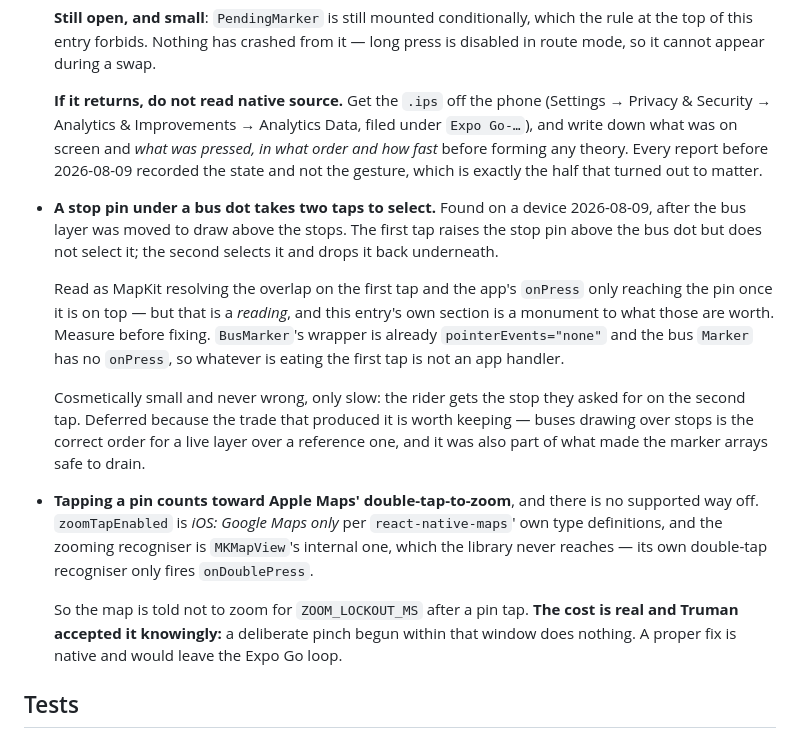
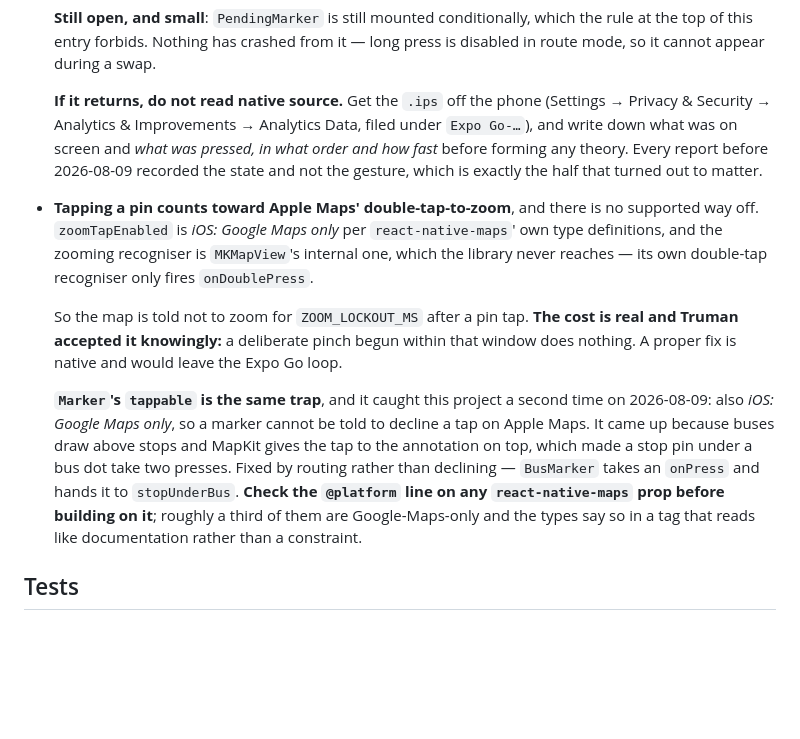
Before and after one commit to choytr/where-da-bus, a Markdown page: docs/backlog.md, the part around the change. GitHub-like rendering; blank space fills up the shorter version.

Commit message:
Retire the two-tap entry; keep the trap it taught
It was filed and fixed the same evening, so it does not belong in a list
of deferred defects. What survives it is the general fact, folded into
the zoomTapEnabled bullet it belongs beside: `tappable` is another
Google-Maps-only prop, and roughly a third of react-native-maps' props
carry that @platform tag in a tone that reads like documentation rather
than a constraint. Check it before building on a prop.

Co-Authored-By: Claude Opus 5 <noreply@anthropic.com>
Claude-Session: https://claude.ai/code/session_01HnjtLhQjPVHTNY53EsswxK

```diff
--- a/docs/backlog.md
+++ b/docs/backlog.md
@@ -376,24 +376,6 @@ but that'll come later. Functionality first."
   before 2026-08-09 recorded the state and not the gesture, which is exactly the
   half that turned out to matter.
 
-- **A stop pin under a bus dot takes two taps to select.** Found on a device
-  2026-08-09, after the bus layer was moved to draw above the stops. The first
-  tap raises the stop pin above the bus dot but does not select it; the second
-  selects it and drops it back underneath.
-
-  Read as MapKit resolving the overlap on the first tap and the app's `onPress`
-  only reaching the pin once it is on top — but that is a *reading*, and this
-  entry's own section is a monument to what those are worth. Measure before
-  fixing. `BusMarker`'s wrapper is already `pointerEvents="none"` and the bus
-  `Marker` has no `onPress`, so whatever is eating the first tap is not an app
-  handler.
-
-  Cosmetically small and never wrong, only slow: the rider gets the stop they
-  asked for on the second tap. Deferred because the trade that produced it is
-  worth keeping — buses drawing over stops is the correct order for a live layer
-  over a reference one, and it was also part of what made the marker arrays
-  safe to drain.
-
 - **Tapping a pin counts toward Apple Maps' double-tap-to-zoom**, and there is
   no supported way off. `zoomTapEnabled` is *iOS: Google Maps only* per
   `react-native-maps`' own type definitions, and the zooming recogniser is
@@ -404,6 +386,16 @@ but that'll come later. Functionality first."
   cost is real and Truman accepted it knowingly:** a deliberate pinch begun
   within that window does nothing. A proper fix is native and would leave the
   Expo Go loop.
+
+  **`Marker`'s `tappable` is the same trap**, and it caught this project a
+  second time on 2026-08-09: also *iOS: Google Maps only*, so a marker cannot
+  be told to decline a tap on Apple Maps. It came up because buses draw above
+  stops and MapKit gives the tap to the annotation on top, which made a stop pin
+  under a bus dot take two presses. Fixed by routing rather than declining —
+  `BusMarker` takes an `onPress` and hands it to `stopUnderBus`. **Check the
+  `@platform` line on any `react-native-maps` prop before building on it**;
+  roughly a third of them are Google-Maps-only and the types say so in a tag
+  that reads like documentation rather than a constraint.
 
 ## Tests
 
```
